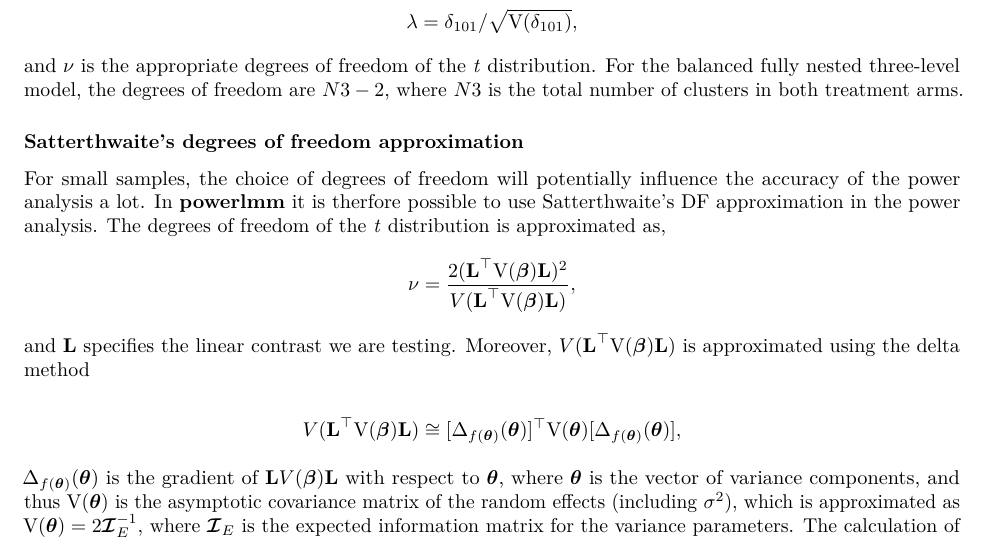
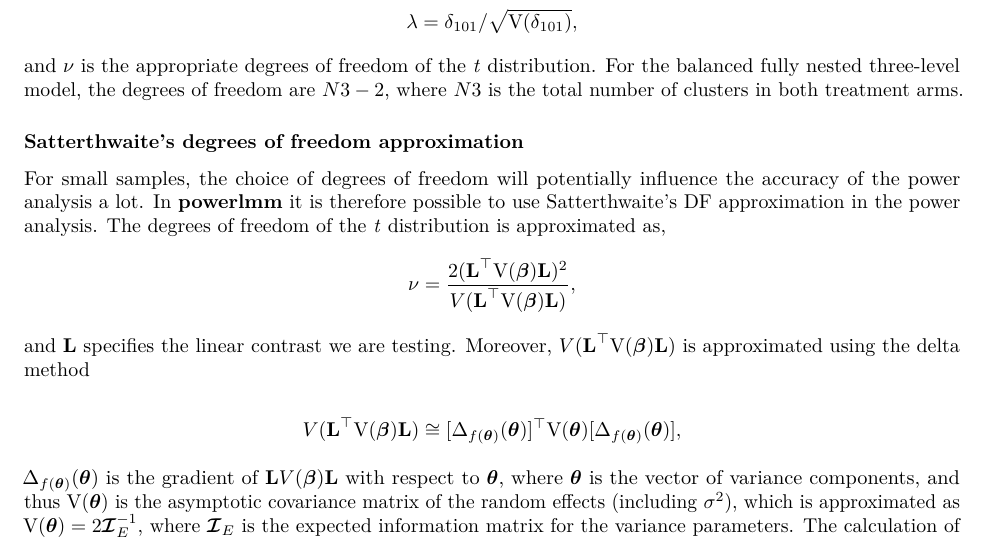
Before and after one commit to rpsychologist/powerlmm, an R Markdown document (vignettes/technical.Rmd): part of page 4 of 5, cut so that both start at the same text. Rendered offline with R 4.5, knitr and Pandoc, then LaTeX, with nearby package versions.

Commit message:
typo fix

```diff
--- a/vignettes/technical.Rmd
+++ b/vignettes/technical.Rmd
@@ -160,7 +160,7 @@ $$\lambda = \delta_{101} / \sqrt{\text{V}(\delta_{101})},$$
 and $\nu$ is the appropriate degrees of freedom of the *t* distribution. For the balanced fully nested three-level model, the degrees of freedom are $N3 - 2$, where $N3$ is the total number of clusters in both treatment arms.
 
 ### Satterthwaite's degrees of freedom approximation
-For small samples, the choice of degrees of freedom will potentially influence the accuracy of the power analysis a lot. In **powerlmm** it is therfore possible to use Satterthwaite's DF approximation in the power analysis. The degrees of freedom of the *t* distribution is approximated as,
+For small samples, the choice of degrees of freedom will potentially influence the accuracy of the power analysis a lot. In **powerlmm** it is therefore possible to use Satterthwaite's DF approximation in the power analysis. The degrees of freedom of the *t* distribution is approximated as,
 $$ \nu = \frac{2(\textbf{L}^{\top} \text{V}(\bm{\beta}) \textbf{L})^2}{ V(\textbf{L}^{\top}\text{V}(\bm{\beta})\textbf{L})},$$
 and \textbf{L} specifies the linear contrast we are testing. Moreover, $V(\textbf{L}^{\top} \text{V}(\bm{\beta}) \textbf{L})$ is approximated using the delta method
 
```
